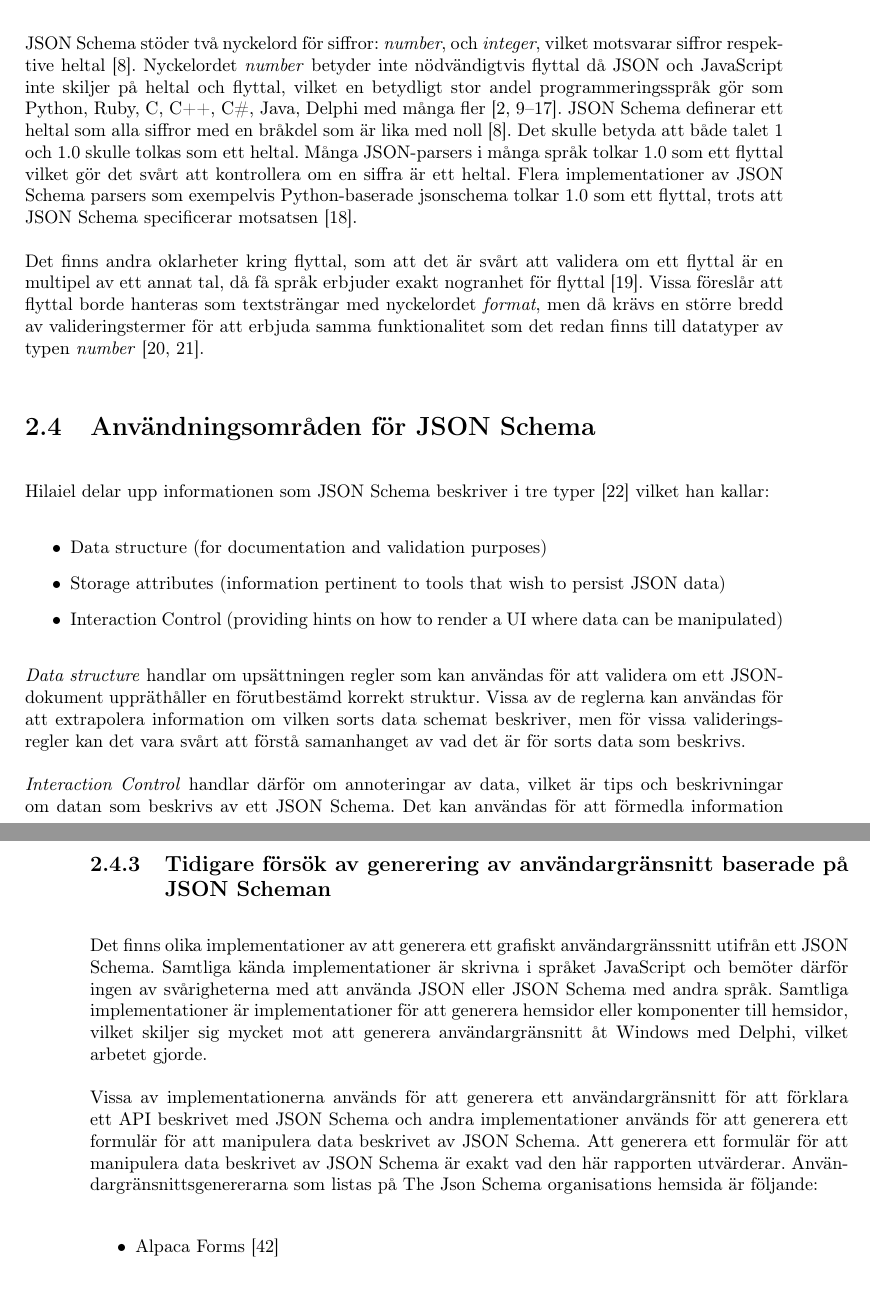
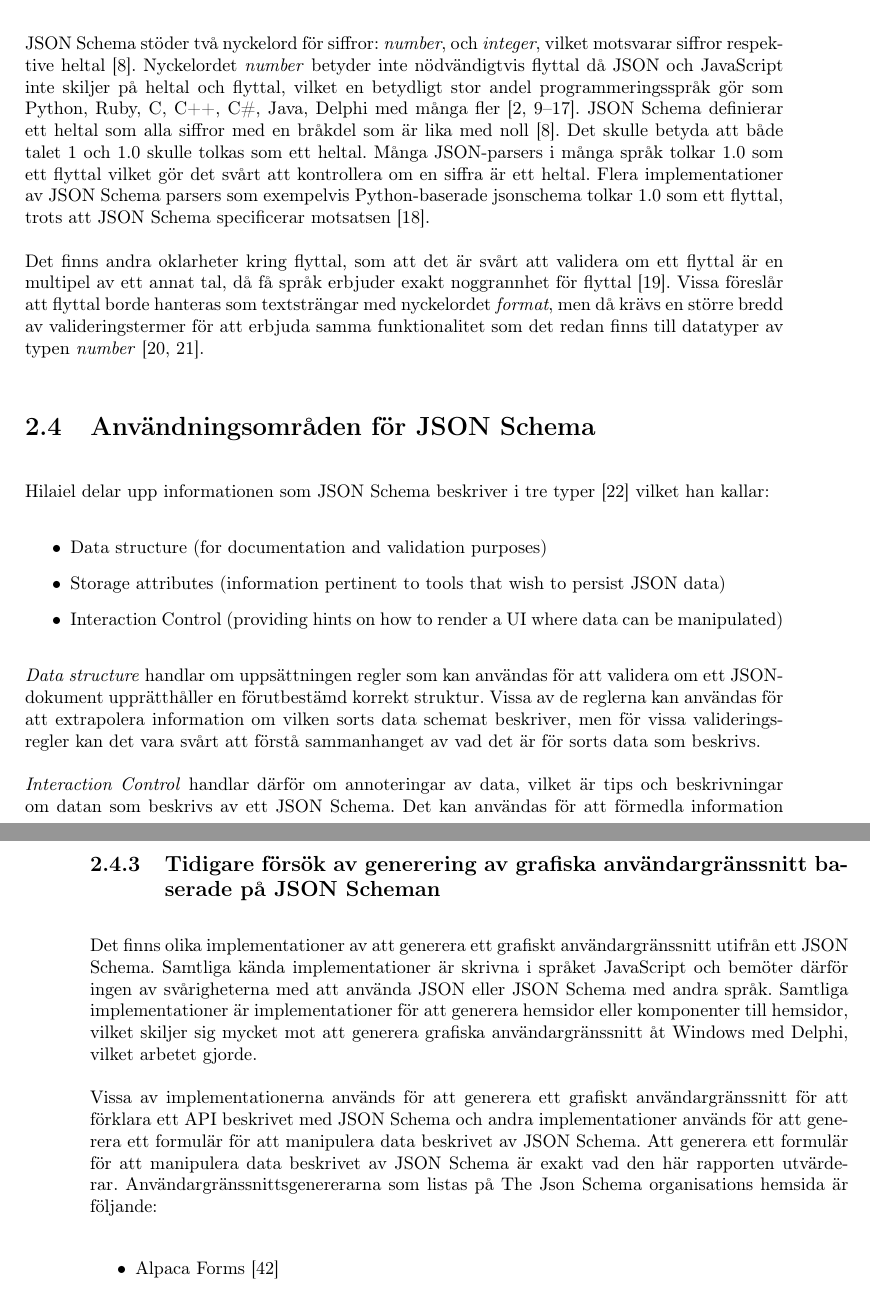
Before and after one commit to juliuscc/kth-ii143x, a LaTeX thesis (report.tex, which reads tex/2-bakgrund.tex): two parts of pages 15 and 18 of 58, joined at a grey line, cut so that both start at the same text. Compiled offline with pdfLaTeX.

Commit message:
Kollat rättstavning på kap 1-3

```diff
--- a/tex/2-bakgrund.tex
+++ b/tex/2-bakgrund.tex
@@ -89,9 +89,9 @@ JSON Schema utvecklas till stor del för användandet av JSON Scheman i webbtjä
 \subsection{Kontroversiella flyttal i JSON Schema}
 \label{sec:teori:schema:float}
 
-JSON Schema stöder två nyckelord för siffror: \textit{number}, och \textit{integer}, vilket motsvarar siffror respektive heltal \cite{Andrews}. Nyckelordet \textit{number} betyder inte nödvändigtvis flyttal då JSON och JavaScript inte skiljer på heltal och flyttal, vilket en betydligt stor andel programmeringsspråk gör som Python, Ruby, C, C++, C\#, Java, Delphi med många fler \cite{Embarcadero,Oracle,Microsofta,GNU,GNUa,Britt,Britta,PythonSoftwareFoundation2018,ECMA2013,EcmaInternational2017}. JSON Schema definerar ett heltal som alla siffror med en bråkdel som är lika med noll \cite{Andrews}. Det skulle betyda att både talet 1 och 1.0 skulle tolkas som ett heltal. Många JSON-parsers i många språk tolkar 1.0 som ett flyttal vilket gör det svårt att kontrollera om en siffra är ett heltal. Flera implementationer av JSON Schema parsers som exempelvis Python-baserade jsonschema tolkar 1.0 som ett flyttal, trots att JSON Schema specificerar motsatsen \cite{SpaceTelescopeScienceInstitute2016}.
+JSON Schema stöder två nyckelord för siffror: \textit{number}, och \textit{integer}, vilket motsvarar siffror respektive heltal \cite{Andrews}. Nyckelordet \textit{number} betyder inte nödvändigtvis flyttal då JSON och JavaScript inte skiljer på heltal och flyttal, vilket en betydligt stor andel programmeringsspråk gör som Python, Ruby, C, C++, C\#, Java, Delphi med många fler \cite{Embarcadero,Oracle,Microsofta,GNU,GNUa,Britt,Britta,PythonSoftwareFoundation2018,ECMA2013,EcmaInternational2017}. JSON Schema definierar ett heltal som alla siffror med en bråkdel som är lika med noll \cite{Andrews}. Det skulle betyda att både talet 1 och 1.0 skulle tolkas som ett heltal. Många JSON-parsers i många språk tolkar 1.0 som ett flyttal vilket gör det svårt att kontrollera om en siffra är ett heltal. Flera implementationer av JSON Schema parsers som exempelvis Python-baserade jsonschema tolkar 1.0 som ett flyttal, trots att JSON Schema specificerar motsatsen \cite{SpaceTelescopeScienceInstitute2016}.
 
-Det finns andra oklarheter kring flyttal, som att det är svårt att validera om ett flyttal är en multipel av ett annat tal, då få språk erbjuder exakt nogranhet för flyttal \cite{Cederqvist2017}. Vissa föreslår att flyttal borde hanteras som textsträngar med nyckelordet \textit{format}, men då krävs en större bredd av valideringstermer för att erbjuda samma funktionalitet som det redan finns till datatyper av typen \textit{number} \cite{Poberezkin,Faassen}.
+Det finns andra oklarheter kring flyttal, som att det är svårt att validera om ett flyttal är en multipel av ett annat tal, då få språk erbjuder exakt noggrannhet för flyttal \cite{Cederqvist2017}. Vissa föreslår att flyttal borde hanteras som textsträngar med nyckelordet \textit{format}, men då krävs en större bredd av valideringstermer för att erbjuda samma funktionalitet som det redan finns till datatyper av typen \textit{number} \cite{Poberezkin,Faassen}.
 
 \section{Användningsområden för JSON Schema}
 \label{sec:teori:schema-användningsområden}
@@ -102,7 +102,7 @@ Det finns andra oklarheter kring flyttal, som att det är svårt att validera om
 	\item Interaction Control (providing hints on how to render a UI where data can be manipulated)
 \end{itemize}
 
-\textit{Data structure} handlar om upsättningen regler som kan användas för att validera om ett JSON-dokument uppräthåller en förutbestämd korrekt struktur. Vissa av de reglerna kan användas för att extrapolera information om vilken sorts data schemat beskriver, men för vissa valideringsregler kan det vara svårt att förstå samanhanget av vad det är för sorts data som beskrivs.
+\textit{Data structure} handlar om uppsättningen regler som kan användas för att validera om ett JSON-dokument upprätthåller en förutbestämd korrekt struktur. Vissa av de reglerna kan användas för att extrapolera information om vilken sorts data schemat beskriver, men för vissa valideringsregler kan det vara svårt att förstå sammanhanget av vad det är för sorts data som beskrivs.
 
 \textit{Interaction Control} handlar därför om annoteringar av data, vilket är tips och beskrivningar om datan som beskrivs av ett JSON Schema. Det kan användas för att förmedla information om vilken sorts data som är godkänd, och hur den skapas, vilket är centralt i att skapa grafiska användargränssnitt för att manipulera data som beskrivs av ett JSON Schema.
 
@@ -166,11 +166,11 @@ En parser tolkar JSON Scheman och representerar schemat med någon annan datastr
 	\item jsonschema \textit{Golang} \cite{Qriinc.}
 \end{itemize}
 
-\subsection{Tidigare försök av generering av användargränsnitt baserade på JSON Scheman}
+\subsection{Tidigare försök av generering av grafiska användargränssnitt baserade på JSON Scheman}
 \label{sec:teori:schema-användningsområden:ui-generering}
-Det finns olika implementationer av att generera ett grafiskt användargränssnitt utifrån ett JSON Schema. Samtliga kända implementationer är skrivna i språket JavaScript och bemöter därför ingen av svårigheterna med att använda JSON eller JSON Schema med andra språk. Samtliga implementationer är implementationer för att generera hemsidor eller komponenter till hemsidor, vilket skiljer sig mycket mot att generera användargränsnitt åt Windows med Delphi, vilket arbetet gjorde.
+Det finns olika implementationer av att generera ett grafiskt användargränssnitt utifrån ett JSON Schema. Samtliga kända implementationer är skrivna i språket JavaScript och bemöter därför ingen av svårigheterna med att använda JSON eller JSON Schema med andra språk. Samtliga implementationer är implementationer för att generera hemsidor eller komponenter till hemsidor, vilket skiljer sig mycket mot att generera grafiska användargränssnitt åt Windows med Delphi, vilket arbetet gjorde.
 
-Vissa av implementationerna används för att generera ett användargränsnitt för att förklara ett API beskrivet med JSON Schema och andra implementationer används för att generera ett formulär för att manipulera data beskrivet av JSON Schema. Att generera ett formulär för att manipulera data beskrivet av JSON Schema är exakt vad den här rapporten utvärderar. Användargränsnittsgenererarna som listas på The Json Schema organisations hemsida är följande:
+Vissa av implementationerna används för att generera ett grafiskt användargränssnitt för att förklara ett API beskrivet med JSON Schema och andra implementationer används för att generera ett formulär för att manipulera data beskrivet av JSON Schema. Att generera ett formulär för att manipulera data beskrivet av JSON Schema är exakt vad den här rapporten utvärderar. Användargränssnittsgenererarna som listas på The Json Schema organisations hemsida är följande:
 
 \begin{itemize}
 	\item Alpaca Forms \cite{GitanaSoftwareInc.}
```
Also changed, not shown: report.tex (+1 -1 lines), tex/1-introduktion.tex (+2 -2 lines), report.pdf, tex/2-bakgrund.tex (4 more changed lines).
